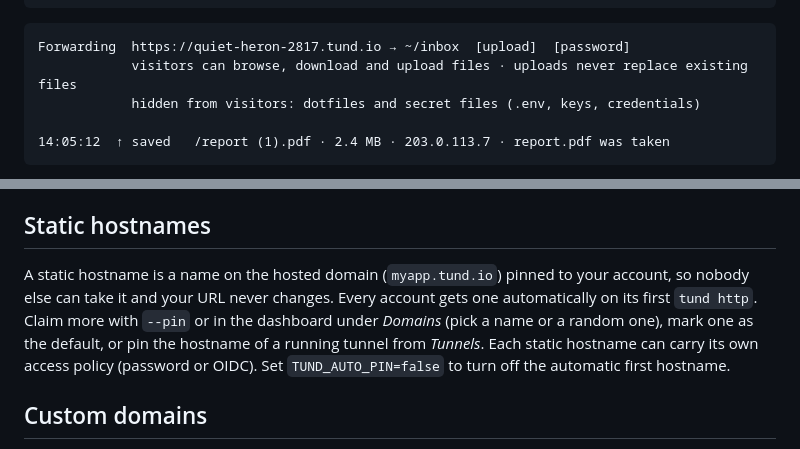
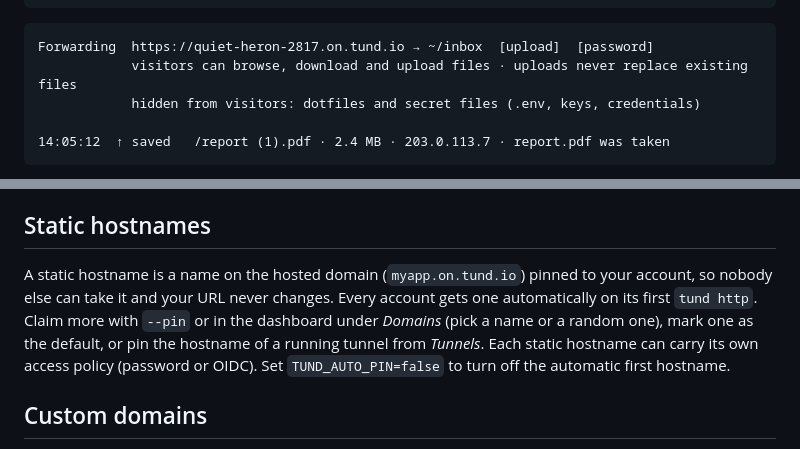
Before and after one commit to ruohki/tund, a Markdown page: README.md, 2 parts joined by grey strips. Rendered like a GitHub page.

````diff
--- a/README.md
+++ b/README.md
@@ -188,7 +188,7 @@ tund serve ./share --subdomain files --pin --password s3cret-share   # keep http
 ```
 
 ```
-Forwarding  https://quiet-heron-2817.tund.io → ~/inbox  [upload]  [password]
+Forwarding  https://quiet-heron-2817.on.tund.io → ~/inbox  [upload]  [password]
             visitors can browse, download and upload files · uploads never replace existing files
             hidden from visitors: dotfiles and secret files (.env, keys, credentials)
 
@@ -310,7 +310,7 @@ Teams share OIDC providers and domains between accounts. Create one under *Teams
 
 ## Static hostnames
 
-A static hostname is a name on the hosted domain (`myapp.tund.io`) pinned to your account, so nobody else can take it and your URL never changes. Every account gets one automatically on its first `tund http`. Claim more with `--pin` or in the dashboard under *Domains* (pick a name or a random one), mark one as the default, or pin the hostname of a running tunnel from *Tunnels*. Each static hostname can carry its own access policy (password or OIDC). Set `TUND_AUTO_PIN=false` to turn off the automatic first hostname.
+A static hostname is a name on the hosted domain (`myapp.on.tund.io`) pinned to your account, so nobody else can take it and your URL never changes. Every account gets one automatically on its first `tund http`. Claim more with `--pin` or in the dashboard under *Domains* (pick a name or a random one), mark one as the default, or pin the hostname of a running tunnel from *Tunnels*. Each static hostname can carry its own access policy (password or OIDC). Set `TUND_AUTO_PIN=false` to turn off the automatic first hostname.
 
 ## Custom domains
 
````
Also changed, not shown: other parts of README.md (+11 -11 lines), docs/SPEC.md (+1 -1 lines), skills/tund-share/SKILL.md (+2 -2 lines).
